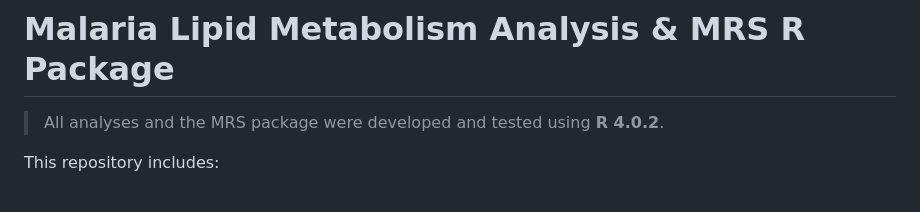
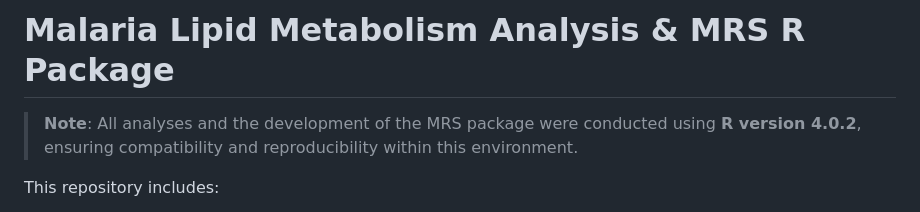
Before and after one commit to LuChenLab/Malarialipidmetabolism, a Markdown page: README.md, the part around the change. GitHub-like rendering.

```diff
--- a/README.md
+++ b/README.md
@@ -1,6 +1,6 @@
 # Malaria Lipid Metabolism Analysis & MRS R Package
 
-> All analyses and the MRS package were developed and tested using **R 4.0.2**.
+> **Note**: All analyses and the development of the MRS package were conducted using **R version 4.0.2**, ensuring compatibility and reproducibility within this environment.
 
 This repository includes:
 
```
